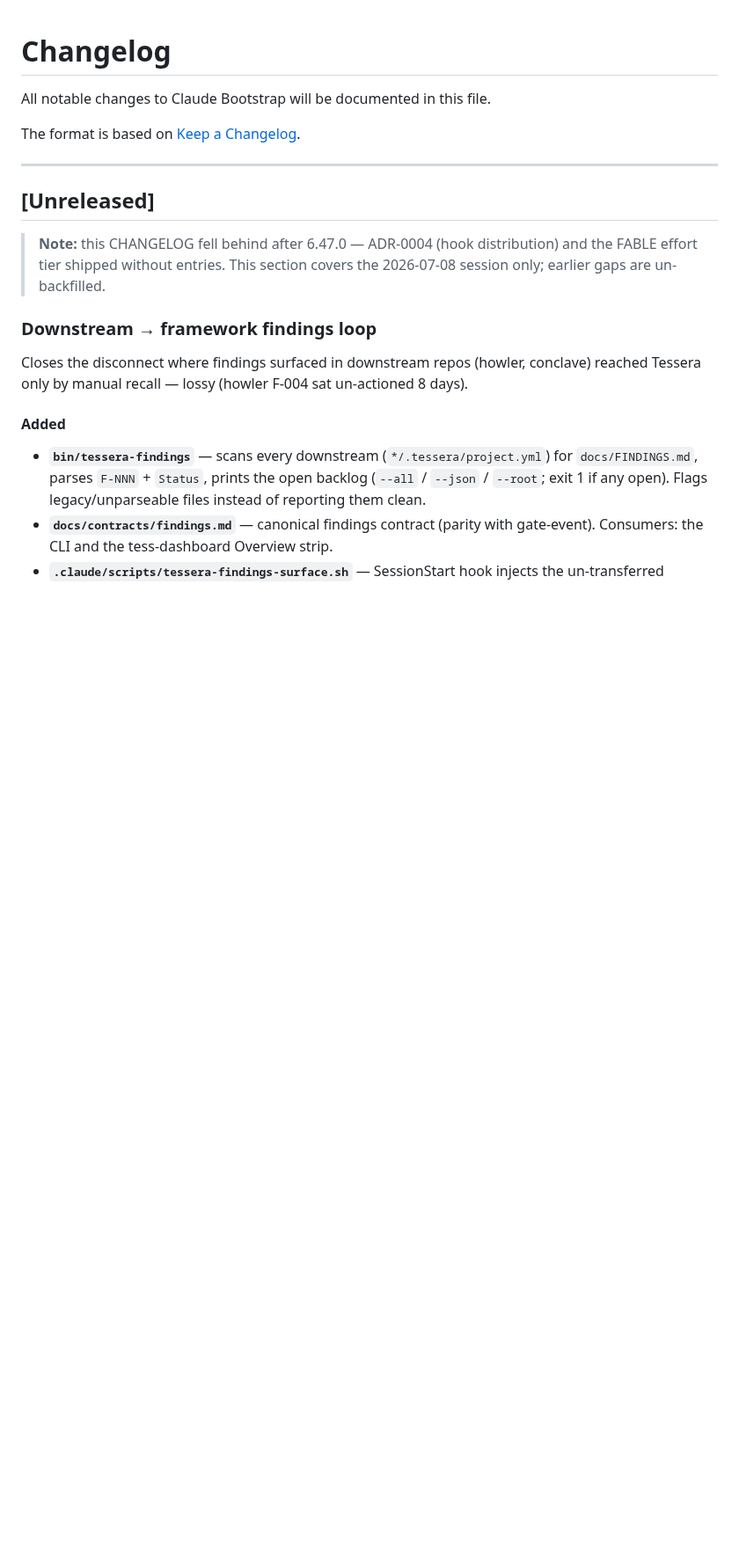
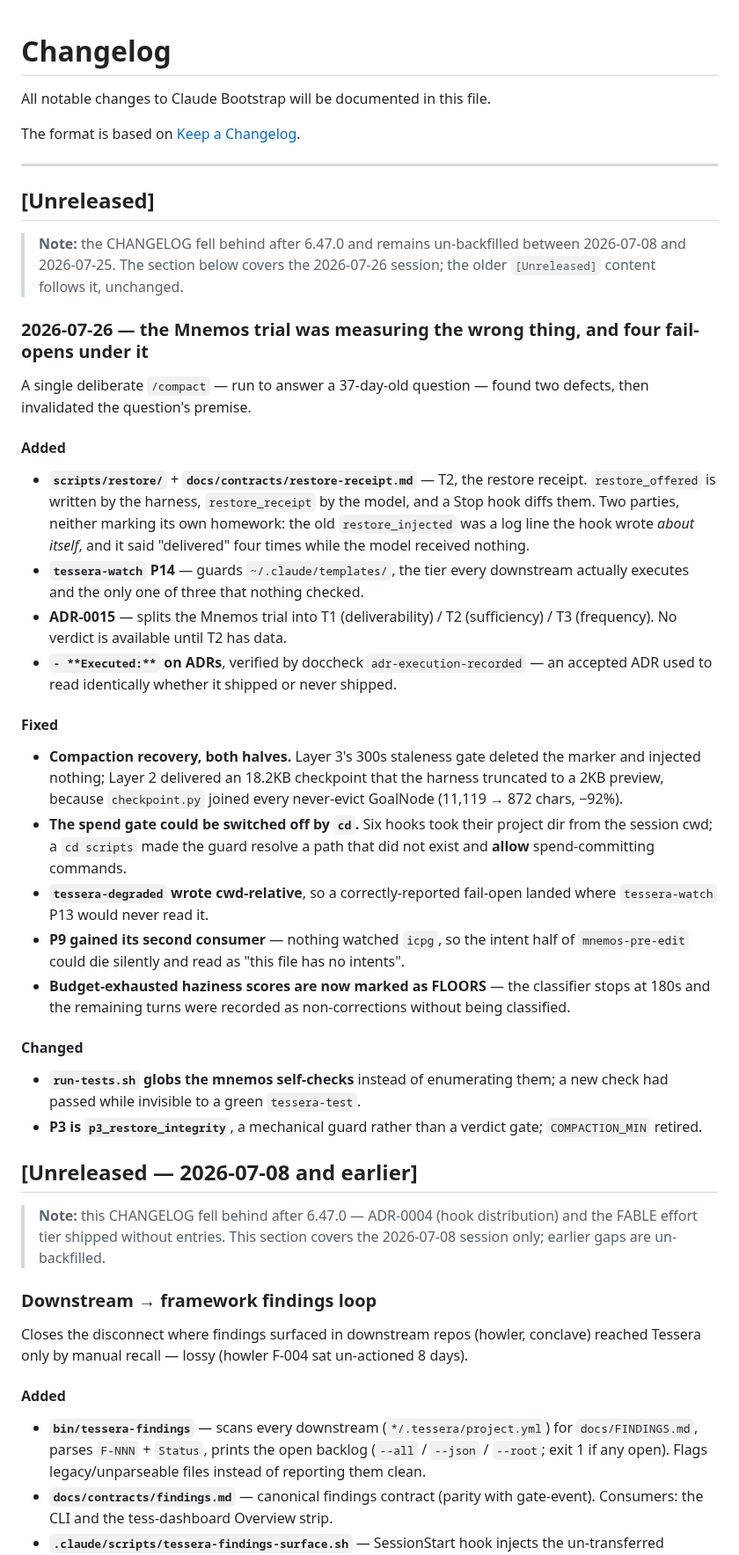
Before and after one commit to lciacci/tessera, a Markdown page: CHANGELOG.md, the part around the change. Shown at 88% size. GitHub-like rendering; blank space fills up the shorter version.

Commit message:
docs: bring the CHANGELOG current and re-title the handoff for the full session
The CHANGELOG had been silent since 2026-07-08 and self-documented that gap.
Adds the 2026-07-26 section, generated from the commit chain via
tessera-changelog and then written up, and relabels the stale block rather than
merging into it so the un-backfilled window stays visible.

Co-Authored-By: Claude Opus 5 <noreply@anthropic.com>

```diff
--- a/CHANGELOG.md
+++ b/CHANGELOG.md
@@ -7,6 +7,51 @@ The format is based on [Keep a Changelog](https://keepachangelog.com/en/1.0.0/).
 ---
 
 ## [Unreleased]
+
+> **Note:** the CHANGELOG fell behind after 6.47.0 and remains un-backfilled between
+> 2026-07-08 and 2026-07-25. The section below covers the 2026-07-26 session; the older
+> `[Unreleased]` content follows it, unchanged.
+
+### 2026-07-26 — the Mnemos trial was measuring the wrong thing, and four fail-opens under it
+
+A single deliberate `/compact` — run to answer a 37-day-old question — found two defects,
+then invalidated the question's premise.
+
+#### Added
+- **`scripts/restore/`** + **`docs/contracts/restore-receipt.md`** — T2, the restore
+  receipt. `restore_offered` is written by the harness, `restore_receipt` by the model,
+  and a Stop hook diffs them. Two parties, neither marking its own homework: the old
+  `restore_injected` was a log line the hook wrote *about itself*, and it said "delivered"
+  four times while the model received nothing.
+- **`tessera-watch` P14** — guards `~/.claude/templates/`, the tier every downstream
+  actually executes and the only one of three that nothing checked.
+- **ADR-0015** — splits the Mnemos trial into T1 (deliverability) / T2 (sufficiency) /
+  T3 (frequency). No verdict is available until T2 has data.
+- **`- **Executed:**` on ADRs**, verified by doccheck `adr-execution-recorded` — an
+  accepted ADR used to read identically whether it shipped or never shipped.
+
+#### Fixed
+- **Compaction recovery, both halves.** Layer 3's 300s staleness gate deleted the marker
+  and injected nothing; Layer 2 delivered an 18.2KB checkpoint that the harness truncated
+  to a 2KB preview, because `checkpoint.py` joined every never-evict GoalNode (11,119 →
+  872 chars, −92%).
+- **The spend gate could be switched off by `cd`.** Six hooks took their project dir from
+  the session cwd; a `cd scripts` made the guard resolve a path that did not exist and
+  **allow** spend-committing commands.
+- **`tessera-degraded` wrote cwd-relative**, so a correctly-reported fail-open landed
+  where `tessera-watch` P13 would never read it.
+- **P9 gained its second consumer** — nothing watched `icpg`, so the intent half of
+  `mnemos-pre-edit` could die silently and read as "this file has no intents".
+- **Budget-exhausted haziness scores are now marked as FLOORS** — the classifier stops at
+  180s and the remaining turns were recorded as non-corrections without being classified.
+
+#### Changed
+- **`run-tests.sh` globs the mnemos self-checks** instead of enumerating them; a new check
+  had passed while invisible to a green `tessera-test`.
+- **P3 is `p3_restore_integrity`**, a mechanical guard rather than a verdict gate;
+  `COMPACTION_MIN` retired.
+
+## [Unreleased — 2026-07-08 and earlier]
 
 > **Note:** this CHANGELOG fell behind after 6.47.0 — ADR-0004 (hook distribution)
 > and the FABLE effort tier shipped without entries. This section covers the
```
Also changed, not shown: _project_specs/todos/active.md (+1 -1 lines).
